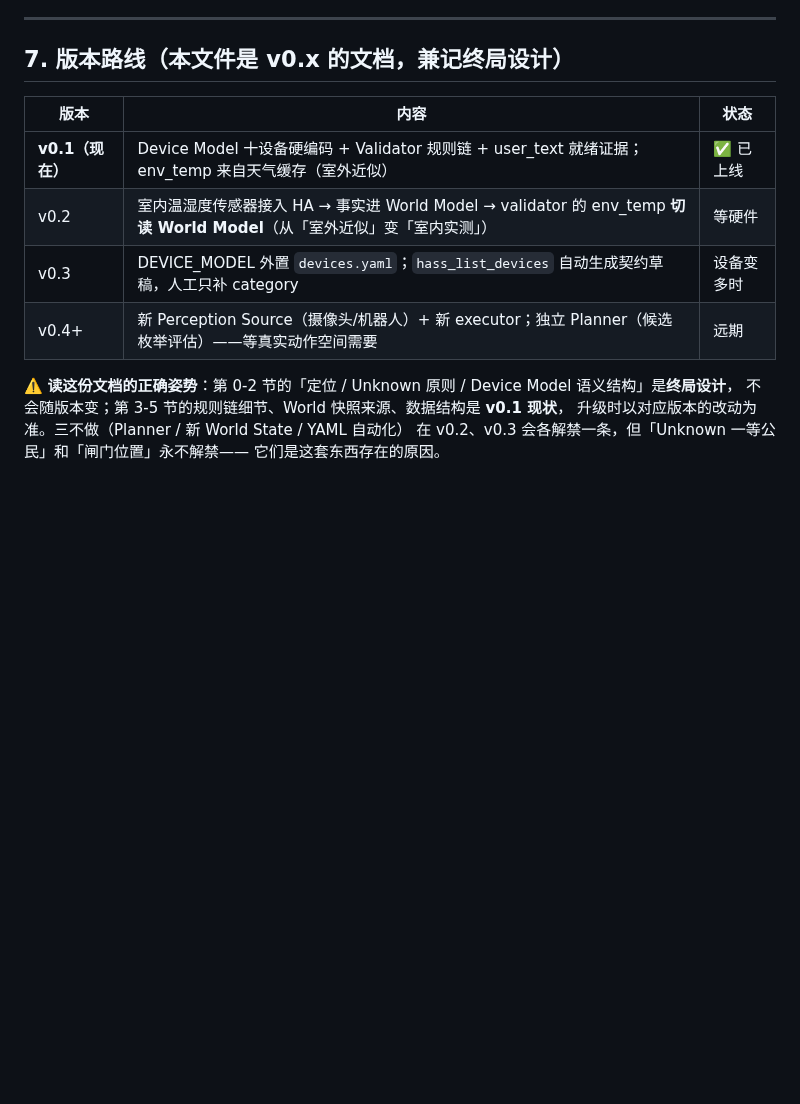
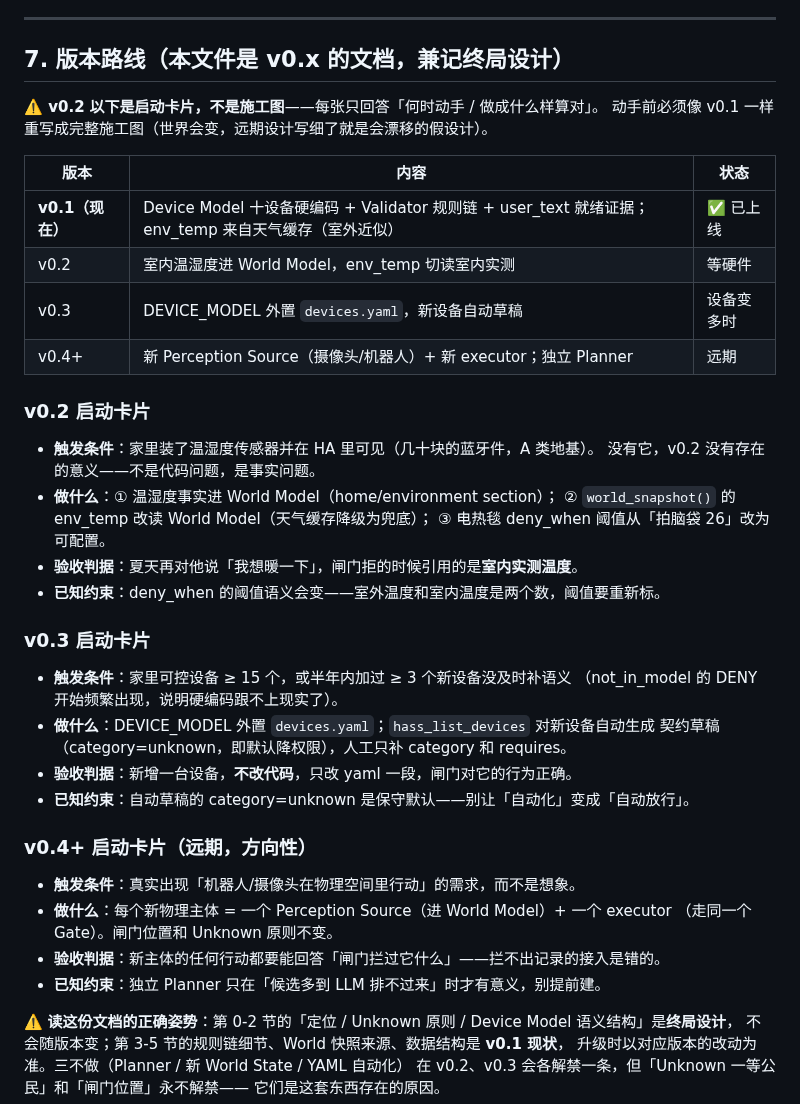
Before and after one commit to Iristt-boop/caelum, a Markdown page: nox-core/embodied/README.md, the part around the change. Rendered like a GitHub page; blank space fills up the shorter version.

Commit message:
embodied 版本路线补启动卡片：v0.2/0.3/0.4 各自的触发条件+验收判据+已知约束（不写实现级设计，动手前重写成施工图）

```diff
--- a/nox-core/embodied/README.md
+++ b/nox-core/embodied/README.md
@@ -190,12 +190,42 @@ Validator 只给**机器可读的 alternative**（如 `cooling_possible`）和
 
 ## 7. 版本路线（本文件是 v0.x 的文档，兼记终局设计）
 
+**⚠️ v0.2 以下是启动卡片，不是施工图**——每张只回答「何时动手 / 做成什么样算对」。
+动手前必须像 v0.1 一样重写成完整施工图（世界会变，远期设计写细了就是会漂移的假设计）。
+
 | 版本 | 内容 | 状态 |
 |---|---|---|
 | **v0.1（现在）** | Device Model 十设备硬编码 + Validator 规则链 + user_text 就绪证据；env_temp 来自天气缓存（室外近似） | ✅ 已上线 |
-| v0.2 | 室内温湿度传感器接入 HA → 事实进 World Model → validator 的 env_temp **切读 World Model**（从「室外近似」变「室内实测」） | 等硬件 |
-| v0.3 | DEVICE_MODEL 外置 `devices.yaml`；`hass_list_devices` 自动生成契约草稿，人工只补 category | 设备变多时 |
-| v0.4+ | 新 Perception Source（摄像头/机器人）+ 新 executor；独立 Planner（候选枚举评估）——等真实动作空间需要 | 远期 |
+| v0.2 | 室内温湿度进 World Model，env_temp 切读室内实测 | 等硬件 |
+| v0.3 | DEVICE_MODEL 外置 `devices.yaml`，新设备自动草稿 | 设备变多时 |
+| v0.4+ | 新 Perception Source（摄像头/机器人）+ 新 executor；独立 Planner | 远期 |
+
+### v0.2 启动卡片
+
+- **触发条件**：家里装了温湿度传感器并在 HA 里可见（几十块的蓝牙件，A 类地基）。
+  没有它，v0.2 没有存在的意义——不是代码问题，是事实问题。
+- **做什么**：① 温湿度事实进 World Model（home/environment section）；
+  ② `world_snapshot()` 的 env_temp 改读 World Model（天气缓存降级为兜底）；
+  ③ 电热毯 deny_when 阈值从「拍脑袋 26」改为可配置。
+- **验收判据**：夏天再对他说「我想暖一下」，闸门拒的时候引用的是**室内实测温度**。
+- **已知约束**：deny_when 的阈值语义会变——室外温度和室内温度是两个数，阈值要重新标。
+
+### v0.3 启动卡片
+
+- **触发条件**：家里可控设备 ≥ 15 个，或半年内加过 ≥ 3 个新设备没及时补语义
+  （not_in_model 的 DENY 开始频繁出现，说明硬编码跟不上现实了）。
+- **做什么**：DEVICE_MODEL 外置 `devices.yaml`；`hass_list_devices` 对新设备自动生成
+  契约草稿（category=unknown，即默认降权限），人工只补 category 和 requires。
+- **验收判据**：新增一台设备，**不改代码**，只改 yaml 一段，闸门对它的行为正确。
+- **已知约束**：自动草稿的 category=unknown 是保守默认——别让「自动化」变成「自动放行」。
+
+### v0.4+ 启动卡片（远期，方向性）
+
+- **触发条件**：真实出现「机器人/摄像头在物理空间里行动」的需求，而不是想象。
+- **做什么**：每个新物理主体 = 一个 Perception Source（进 World Model）+ 一个 executor
+  （走同一个 Gate）。闸门位置和 Unknown 原则不变。
+- **验收判据**：新主体的任何行动都要能回答「闸门拦过它什么」——拦不出记录的接入是错的。
+- **已知约束**：独立 Planner 只在「候选多到 LLM 排不过来」时才有意义，别提前建。
 
 ⚠️ **读这份文档的正确姿势**：第 0-2 节的「定位 / Unknown 原则 / Device Model 语义结构」是**终局设计**，
 不会随版本变；第 3-5 节的规则链细节、World 快照来源、数据结构是 **v0.1 现状**，
```
